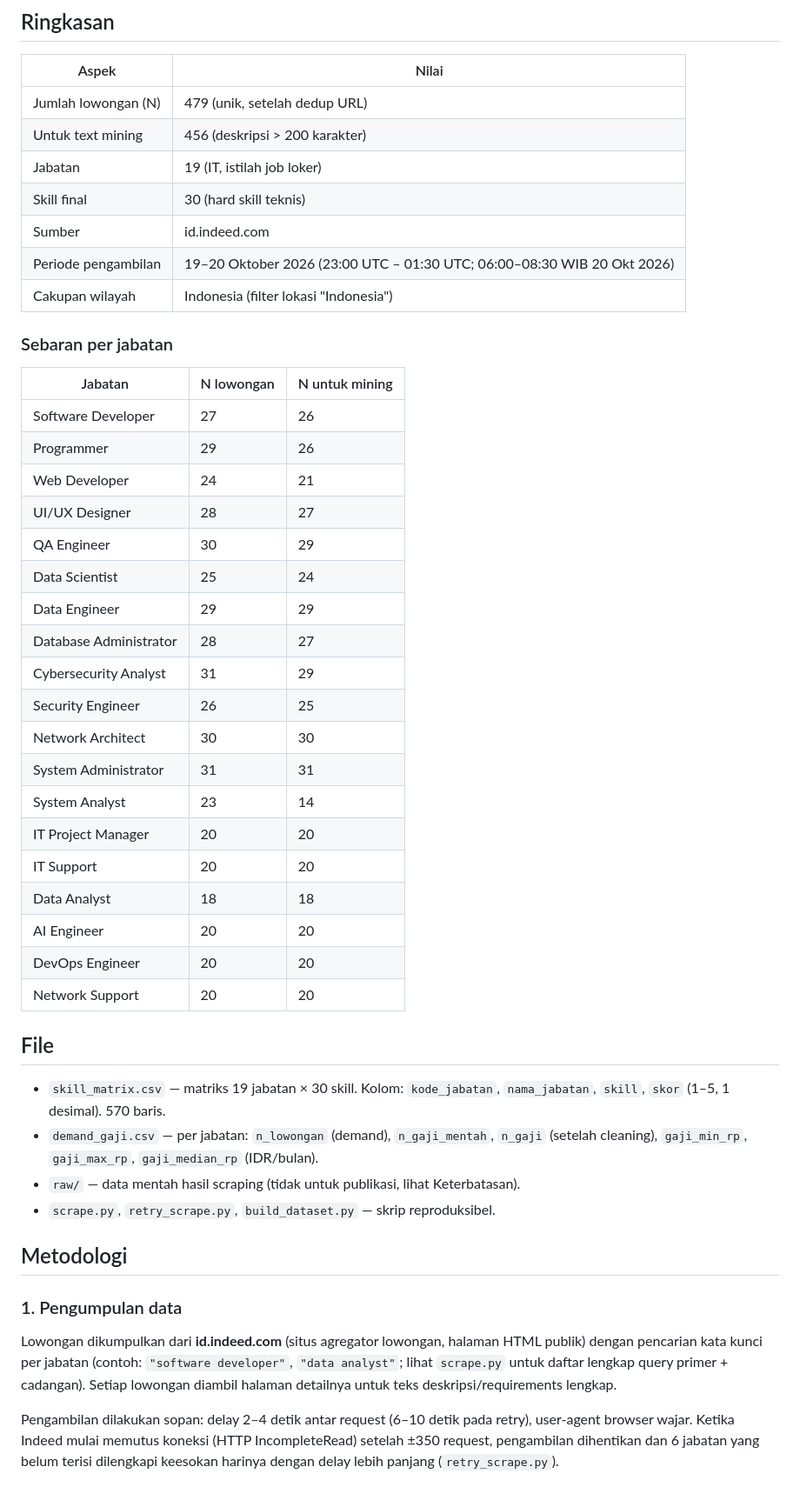
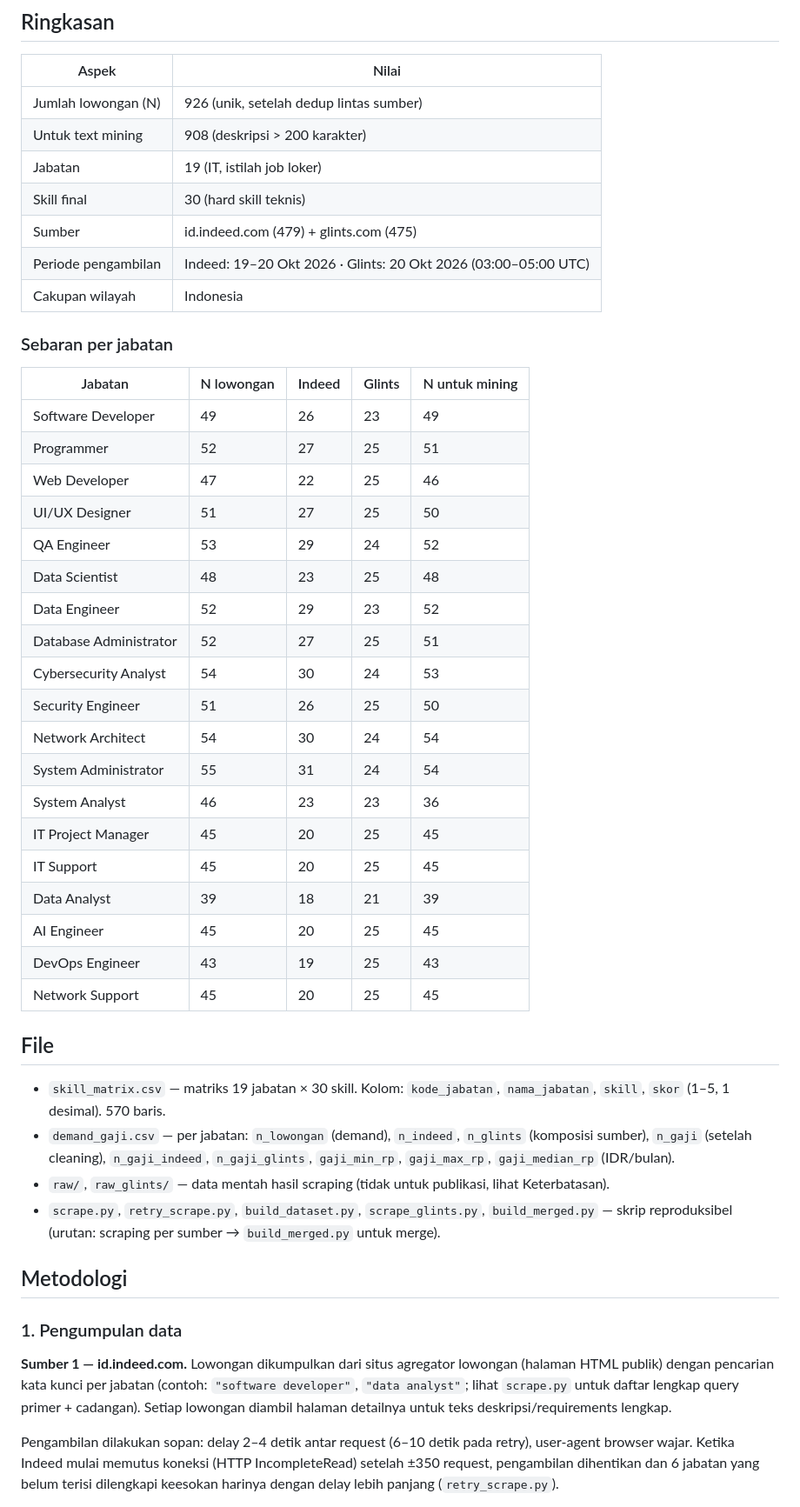
Before and after one commit to yfujust-collab/spk-rekomendasi-karier, a Markdown page: data-loker-id/README.md, the part around one of its changes. Shown at 87% size. GitHub-like rendering.

Commit message:
docs: metodologi dataset multi-sumber (Indeed + Glints)

```diff
--- a/data-loker-id/README.md
+++ b/data-loker-id/README.md
@@ -8,55 +8,57 @@ agar konteksnya sesuai pasar kerja Indonesia.
 
 | Aspek | Nilai |
 |---|---|
-| Jumlah lowongan (N) | 479 (unik, setelah dedup URL) |
-| Untuk text mining | 456 (deskripsi > 200 karakter) |
+| Jumlah lowongan (N) | 926 (unik, setelah dedup lintas sumber) |
+| Untuk text mining | 908 (deskripsi > 200 karakter) |
 | Jabatan | 19 (IT, istilah job loker) |
 | Skill final | 30 (hard skill teknis) |
-| Sumber | id.indeed.com |
-| Periode pengambilan | 19–20 Oktober 2026 (23:00 UTC – 01:30 UTC; 06:00–08:30 WIB 20 Okt 2026) |
-| Cakupan wilayah | Indonesia (filter lokasi "Indonesia") |
+| Sumber | id.indeed.com (479) + glints.com (475) |
+| Periode pengambilan | Indeed: 19–20 Okt 2026 · Glints: 20 Okt 2026 (03:00–05:00 UTC) |
+| Cakupan wilayah | Indonesia |
 
 ### Sebaran per jabatan
 
-| Jabatan | N lowongan | N untuk mining |
-|---|---|---|
-| Software Developer | 27 | 26 |
-| Programmer | 29 | 26 |
-| Web Developer | 24 | 21 |
-| UI/UX Designer | 28 | 27 |
-| QA Engineer | 30 | 29 |
-| Data Scientist | 25 | 24 |
-| Data Engineer | 29 | 29 |
-| Database Administrator | 28 | 27 |
-| Cybersecurity Analyst | 31 | 29 |
-| Security Engineer | 26 | 25 |
-| Network Architect | 30 | 30 |
-| System Administrator | 31 | 31 |
-| System Analyst | 23 | 14 |
-| IT Project Manager | 20 | 20 |
-| IT Support | 20 | 20 |
-| Data Analyst | 18 | 18 |
-| AI Engineer | 20 | 20 |
-| DevOps Engineer | 20 | 20 |
-| Network Support | 20 | 20 |
+| Jabatan | N lowongan | Indeed | Glints | N untuk mining |
+|---|---|---|---|---|
+| Software Developer | 49 | 26 | 23 | 49 |
+| Programmer | 52 | 27 | 25 | 51 |
+| Web Developer | 47 | 22 | 25 | 46 |
+| UI/UX Designer | 51 | 27 | 25 | 50 |
+| QA Engineer | 53 | 29 | 24 | 52 |
+| Data Scientist | 48 | 23 | 25 | 48 |
+| Data Engineer | 52 | 29 | 23 | 52 |
+| Database Administrator | 52 | 27 | 25 | 51 |
+| Cybersecurity Analyst | 54 | 30 | 24 | 53 |
+| Security Engineer | 51 | 26 | 25 | 50 |
+| Network Architect | 54 | 30 | 24 | 54 |
+| System Administrator | 55 | 31 | 24 | 54 |
+| System Analyst | 46 | 23 | 23 | 36 |
+| IT Project Manager | 45 | 20 | 25 | 45 |
+| IT Support | 45 | 20 | 25 | 45 |
+| Data Analyst | 39 | 18 | 21 | 39 |
+| AI Engineer | 45 | 20 | 25 | 45 |
+| DevOps Engineer | 43 | 19 | 25 | 43 |
+| Network Support | 45 | 20 | 25 | 45 |
 
 ## File
 
 - `skill_matrix.csv` — matriks 19 jabatan × 30 skill. Kolom: `kode_jabatan`, `nama_jabatan`,
   `skill`, `skor` (1–5, 1 desimal). 570 baris.
-- `demand_gaji.csv` — per jabatan: `n_lowongan` (demand), `n_gaji_mentah`, `n_gaji` (setelah
-  cleaning), `gaji_min_rp`, `gaji_max_rp`, `gaji_median_rp` (IDR/bulan).
-- `raw/` — data mentah hasil scraping (tidak untuk publikasi, lihat Keterbatasan).
-- `scrape.py`, `retry_scrape.py`, `build_dataset.py` — skrip reproduksibel.
+- `demand_gaji.csv` — per jabatan: `n_lowongan` (demand), `n_indeed`, `n_glints` (komposisi
+  sumber), `n_gaji` (setelah cleaning), `n_gaji_indeed`, `n_gaji_glints`,
+  `gaji_min_rp`, `gaji_max_rp`, `gaji_median_rp` (IDR/bulan).
+- `raw/`, `raw_glints/` — data mentah hasil scraping (tidak untuk publikasi, lihat Keterbatasan).
+- `scrape.py`, `retry_scrape.py`, `build_dataset.py`, `scrape_glints.py`, `build_merged.py` —
+  skrip reproduksibel (urutan: scraping per sumber → `build_merged.py` untuk merge).
 
 ## Metodologi
 
 ### 1. Pengumpulan data
 
-Lowongan dikumpulkan dari **id.indeed.com** (situs agregator lowongan, halaman HTML publik)
-dengan pencarian kata kunci per jabatan (contoh: `"software developer"`, `"data analyst"`;
-lihat `scrape.py` untuk daftar lengkap query primer + cadangan). Setiap lowongan diambil
-halaman detailnya untuk teks deskripsi/requirements lengkap.
+**Sumber 1 — id.indeed.com.** Lowongan dikumpulkan dari situs agregator lowongan (halaman
+HTML publik) dengan pencarian kata kunci per jabatan (contoh: `"software developer"`,
+`"data analyst"`; lihat `scrape.py` untuk daftar lengkap query primer + cadangan). Setiap
+lowongan diambil halaman detailnya untuk teks deskripsi/requirements lengkap.
 
 Pengambilan dilakukan sopan: delay 2–4 detik antar request (6–10 detik pada retry),
 user-agent browser wajar. Ketika Indeed mulai memutus koneksi (HTTP IncompleteRead) setelah
```
Also changed, not shown: other parts of data-loker-id/README.md (+57 -29 lines).
